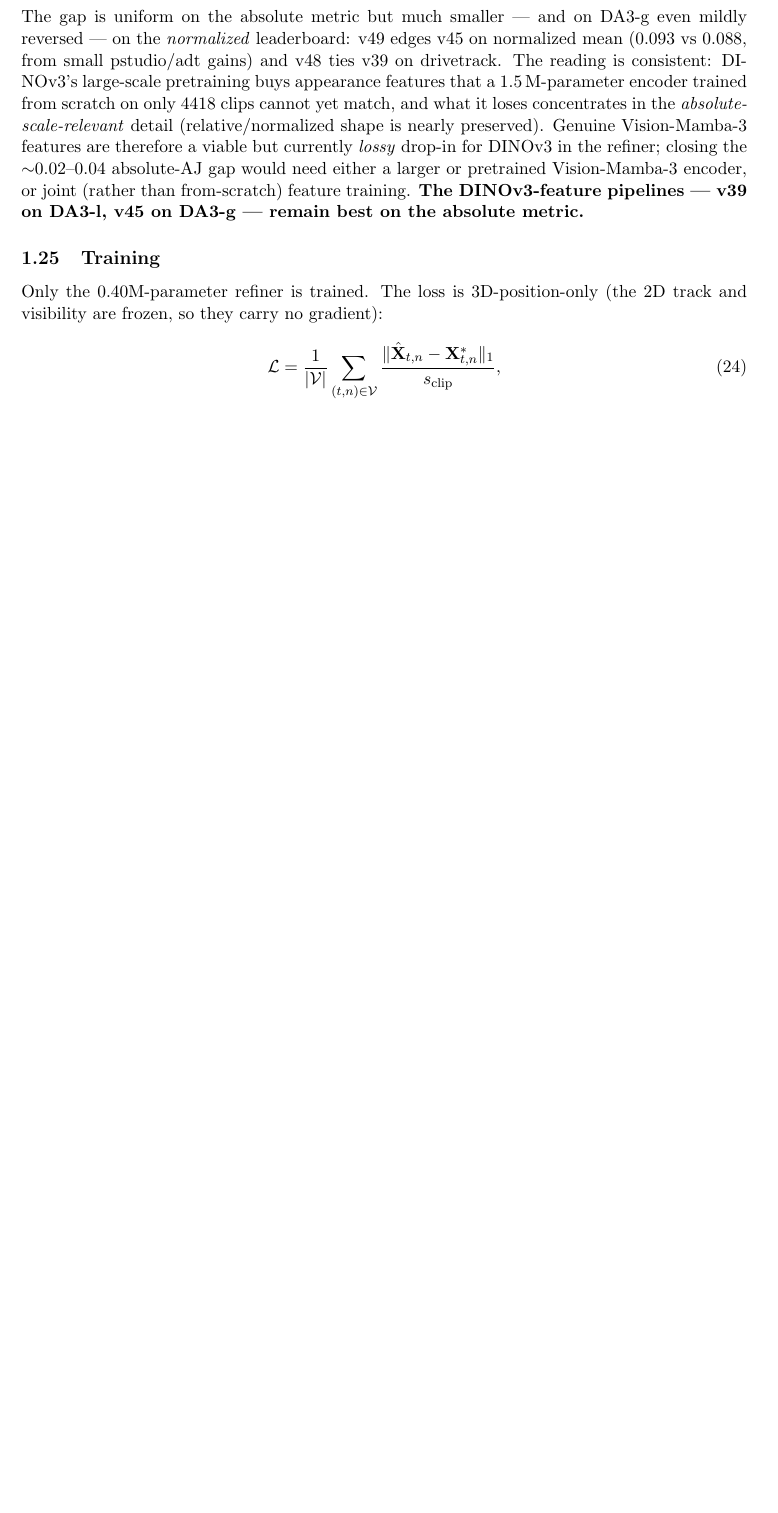
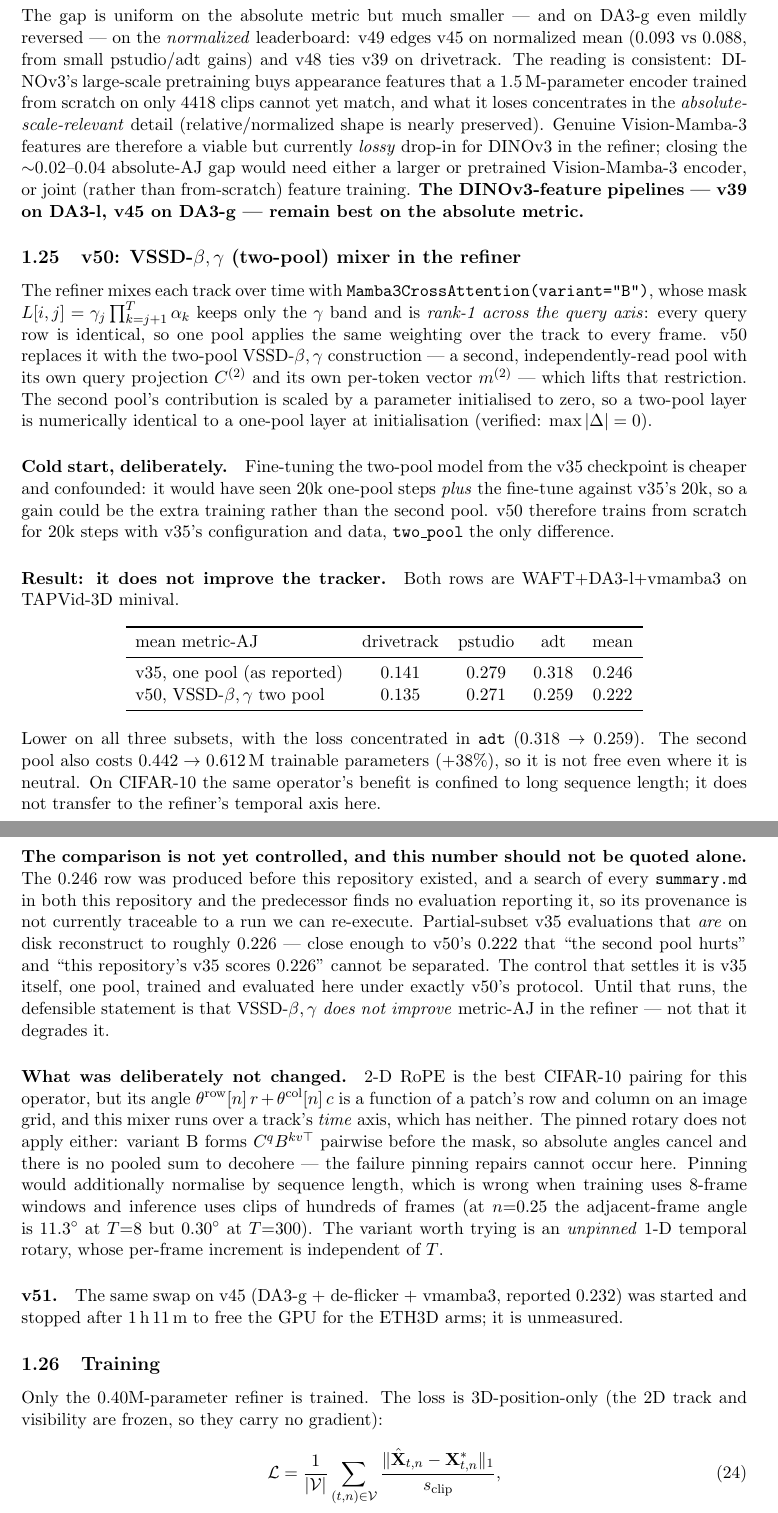
Before and after one commit to MasahiroOgawa/vmamba3-3Dpointtracker, a LaTeX paper (doc/vmamba3_3dpointtrack/vmamba3_3dpointtrack.tex): part of page 29 of 44 before the commit and two parts of pages 29 and 30 of 45 after it, the two joined at a grey line, cut so that both start at the same text, the shorter picture padded with empty space. Compiled offline with pdfLaTeX.

Commit message:
doc: record v50 (VSSD-beta,gamma two-pool mixer) and what it does not yet establish
v50 swaps the refiner's rank-1 variant-B mask for the two-pool VSSD-beta,gamma construction --
a second, independently-read pool with its own query projection and per-token vector. Cold start,
20k steps, two_pool the only difference against v35, because warm-starting from the v35
checkpoint would have given the two-pool model 20k one-pool steps plus the fine-tune and made any
gain unattributable.

Result: mean metric-AJ 0.222 against v35's reported 0.246, lower on all three subsets, loss
concentrated in adt (0.318 -> 0.259), at +38% trainable parameters. The operator's CIFAR-10
benefit is confined to long sequence length and does not transfer to the refiner's temporal axis.

The section states plainly that this is not yet a controlled comparison. The 0.246 row predates
this repository, and a search of every summary.md in both this repository and the predecessor
finds no evaluation reporting it, so its provenance is not traceable to a re-executable run.
Partial-subset v35 evaluations that are on disk reconstruct to about 0.226, close enough to v50's
0.222 that "the second pool hurts" and "v35 scores 0.226 here" cannot be separated. Until v35 is
retrained and evaluated here under v50's protocol, the defensible claim is "does not improve",
not "degrades".

Also recorded: why 2-D RoPE and the pinned rotary do not apply to a time axis, and that an
unpinned 1-D temporal rotary is the variant worth trying. v51 (the same swap on DA3-g +
de-flicker) was stopped after 1h11m to free the GPU for the ETH3D arms and is unmeasured.

Build: 0 errors, 0 undefined references, 45 pages; the one overfull box this section introduced
was fixed by narrowing the table's row labels.

Co-Authored-By: Claude Opus 5 <noreply@anthropic.com>

```diff
--- a/doc/vmamba3_3dpointtrack/vmamba3_3dpointtrack.tex
+++ b/doc/vmamba3_3dpointtrack/vmamba3_3dpointtrack.tex
@@ -1908,6 +1908,67 @@ shape is nearly preserved). Genuine Vision-Mamba-3 features are therefore a viab
 either a larger or pretrained Vision-Mamba-3 encoder, or joint (rather than from-scratch) feature training.
 \textbf{The DINOv3-feature pipelines --- v39 on DA3-l, v45 on DA3-g --- remain best on the absolute metric.}
 
+\subsection{v50: VSSD-$\beta,\gamma$ (two-pool) mixer in the refiner}
+\label{sec:v50-twopool}
+
+The refiner mixes each track over time with \texttt{Mamba3CrossAttention(variant="B")}, whose
+mask $L[i,j]=\gamma_j\prod_{k=j+1}^{T}\alpha_k$ keeps only the $\gamma$ band and is \emph{rank-1
+across the query axis}: every query row is identical, so one pool applies the same weighting over
+the track to every frame. v50 replaces it with the two-pool VSSD-$\beta,\gamma$ construction --- a
+second, independently-read pool with its own query projection $C^{(2)}$ and its own per-token
+vector $m^{(2)}$ --- which lifts that restriction. The second pool's contribution is scaled by a
+parameter initialised to zero, so a two-pool layer is numerically identical to a one-pool layer at
+initialisation (verified: $\max|\Delta|=0$).
+
+\paragraph{Cold start, deliberately.} Fine-tuning the two-pool model from the v35 checkpoint is
+cheaper and confounded: it would have seen $20$k one-pool steps \emph{plus} the fine-tune against
+v35's $20$k, so a gain could be the extra training rather than the second pool. v50 therefore
+trains from scratch for $20$k steps with v35's configuration and data, \texttt{two\_pool} the only
+difference.
+
+\paragraph{Result: it does not improve the tracker.} Both rows are
+WAFT$+$DA3-l$+$vmamba3 on TAPVid-3D minival.
+
+\begin{center}
+\begin{tabular}{lcccc}
+\toprule
+mean metric-AJ & drivetrack & pstudio & adt & mean \\
+\midrule
+v35, one pool (as reported)      & $0.141$ & $0.279$ & $0.318$ & $0.246$ \\
+v50, VSSD-$\beta,\gamma$ two pool & $0.135$ & $0.271$ & $0.259$ & $0.222$ \\
+\bottomrule
+\end{tabular}
+\end{center}
+
+\noindent Lower on all three subsets, with the loss concentrated in \texttt{adt}
+($0.318\to0.259$). The second pool also costs $0.442\to0.612$\,M trainable parameters ($+38\%$),
+so it is not free even where it is neutral. On CIFAR-10 the same operator's benefit is confined to
+long sequence length; it does not transfer to the refiner's temporal axis here.
+
+\paragraph{The comparison is not yet controlled, and this number should not be quoted alone.}
+The $0.246$ row was produced before this repository existed, and a search of every
+\texttt{summary.md} in both this repository and the predecessor finds no evaluation reporting it,
+so its provenance is not currently traceable to a run we can re-execute. Partial-subset v35
+evaluations that \emph{are} on disk reconstruct to roughly $0.226$ --- close enough to v50's
+$0.222$ that ``the second pool hurts'' and ``this repository's v35 scores $0.226$'' cannot be
+separated. The control that settles it is v35 itself, one pool, trained and evaluated here under
+exactly v50's protocol. Until that runs, the defensible statement is that VSSD-$\beta,\gamma$
+\emph{does not improve} metric-AJ in the refiner --- not that it degrades it.
+
+\paragraph{What was deliberately not changed.} 2-D RoPE is the best CIFAR-10 pairing for this
+operator, but its angle $\theta^{\mathrm{row}}[n]\,r+\theta^{\mathrm{col}}[n]\,c$ is a function of
+a patch's row and column on an image grid, and this mixer runs over a track's \emph{time} axis,
+which has neither. The pinned rotary does not apply either: variant B forms $C^{q}B^{kv\top}$
+pairwise before the mask, so absolute angles cancel and there is no pooled sum to decohere --- the
+failure pinning repairs cannot occur here. Pinning would additionally normalise by sequence
+length, which is wrong when training uses $8$-frame windows and inference uses clips of hundreds
+of frames (at $n{=}0.25$ the adjacent-frame angle is $11.3^{\circ}$ at $T{=}8$ but $0.30^{\circ}$
+at $T{=}300$). The variant worth trying is an \emph{unpinned} $1$-D temporal rotary, whose
+per-frame increment is independent of $T$.
+
+\paragraph{v51.} The same swap on v45 (DA3-g $+$ de-flicker $+$ vmamba3, reported $0.232$) was
+started and stopped after $1$\,h\,$11$\,m to free the GPU for the ETH3D arms; it is unmeasured.
+
 \subsection{Training}
 Only the $0.40$M-parameter refiner is trained. The loss is 3D-position-only (the 2D track and
 visibility are frozen, so they carry no gradient):
```
